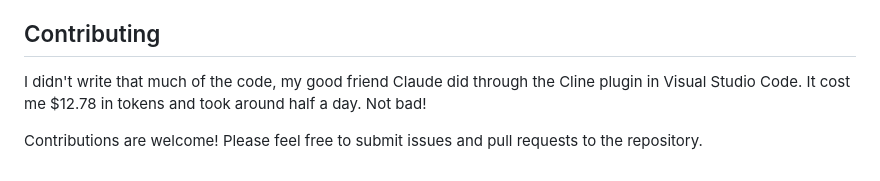
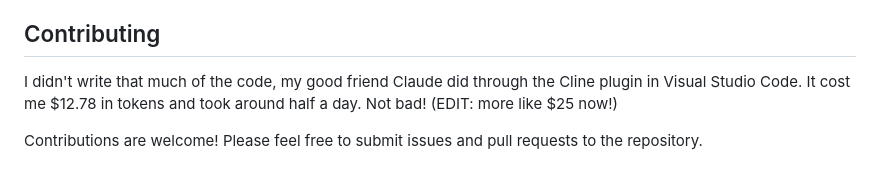
Before and after one commit to stevelittlefish/llm_proxy, a Markdown page: README.md, the part around the change. Drawn GitHub-style.

Commit message:
README tweak

```diff
--- a/README.md
+++ b/README.md
@@ -495,6 +495,6 @@ Each release includes:
 
 ## Contributing
 
-I didn't write that much of the code, my good friend Claude did through the Cline plugin in Visual Studio Code.  It cost me $12.78 in tokens and took around half a day.  Not bad!
+I didn't write that much of the code, my good friend Claude did through the Cline plugin in Visual Studio Code.  It cost me $12.78 in tokens and took around half a day.  Not bad! (EDIT: more like $25 now!)
 
 Contributions are welcome! Please feel free to submit issues and pull requests to the repository.
```
